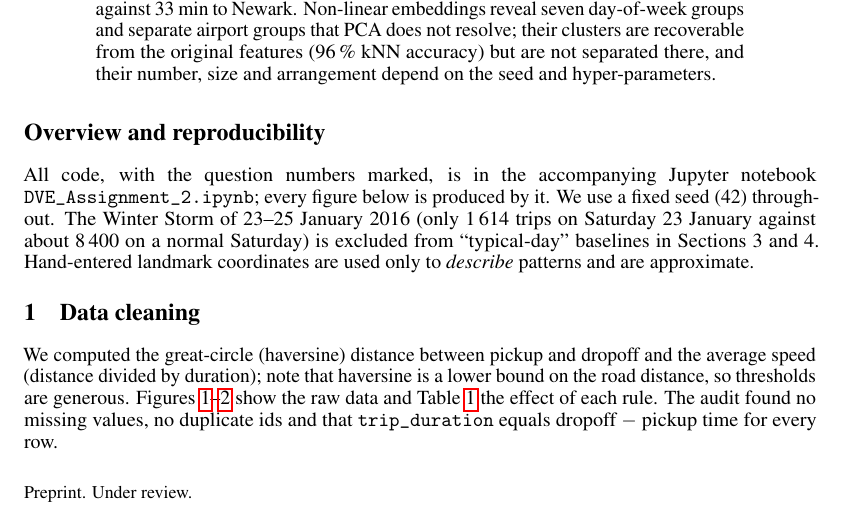
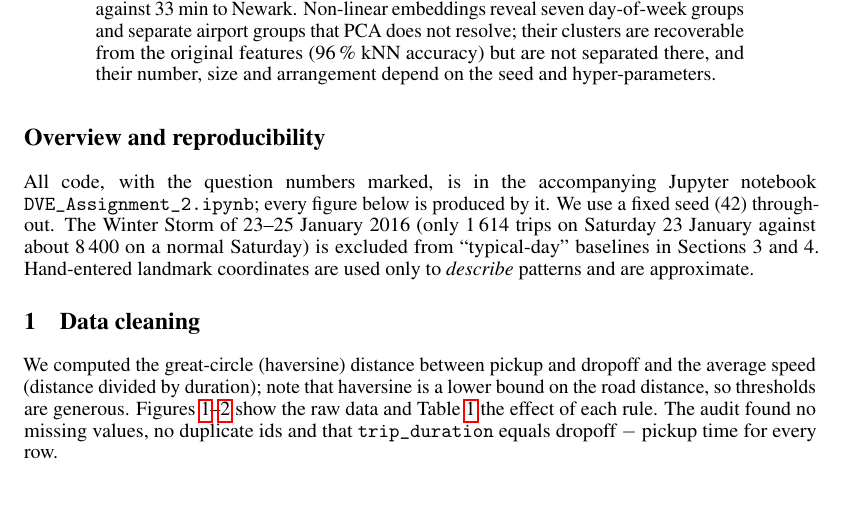
Before and after one commit to EmmanuelAzu/DVE_Assignment_2, a LaTeX paper (report/main.tex): part of page 1 of 17, cut so that both start at the same text. Compiled offline with pdfLaTeX.

Commit message:
Report: remove page-1 notice footer
Co-Authored-By: Claude Sonnet 5.5 <noreply@anthropic.com>
Claude-Session: https://claude.ai/code/session_01MmTSViokEa1nqTV9hp44ft

```diff
--- a/report/main.tex
+++ b/report/main.tex
@@ -1,5 +1,6 @@
 \documentclass{article}
 \usepackage[preprint]{neurips_data_2024}
+\makeatletter\renewcommand{\@noticestring}{}\makeatother % no conference/preprint notice at the bottom of page 1
 \usepackage[utf8]{inputenc}
 \usepackage[T1]{fontenc}
 \usepackage{hyperref}
```
Also changed, not shown: 2 other files.
